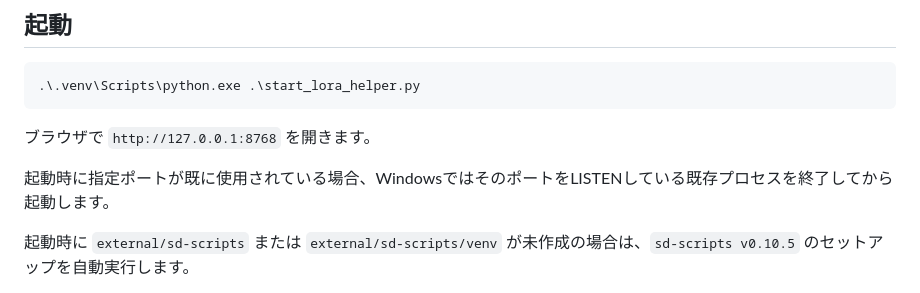
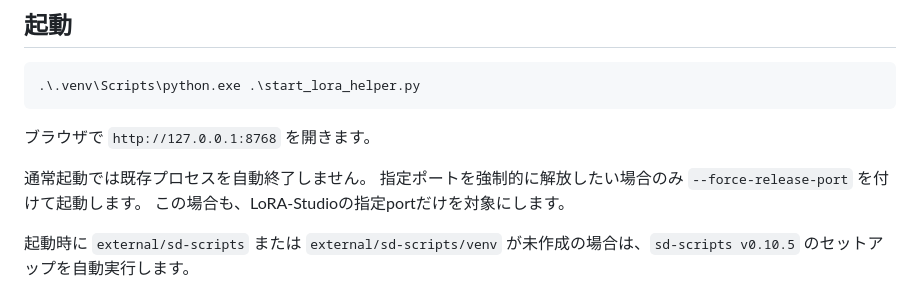
Before and after one commit to acncagua/LoRA-Studio, a Markdown page: README.md, the part around the change. Drawn GitHub-style.

Commit message:
Clarify force port release startup option

```diff
--- a/README.md
+++ b/README.md
@@ -35,7 +35,9 @@ powershell -ExecutionPolicy Bypass -File .\scripts\setup_app.ps1
 
 ブラウザで `http://127.0.0.1:8768` を開きます。
 
-起動時に指定ポートが既に使用されている場合、WindowsではそのポートをLISTENしている既存プロセスを終了してから起動します。
+通常起動では既存プロセスを自動終了しません。
+指定ポートを強制的に解放したい場合のみ `--force-release-port` を付けて起動します。
+この場合も、LoRA-Studioの指定portだけを対象にします。
 
 起動時に `external/sd-scripts` または `external/sd-scripts/venv` が未作成の場合は、`sd-scripts v0.10.5` のセットアップを自動実行します。
 
```
